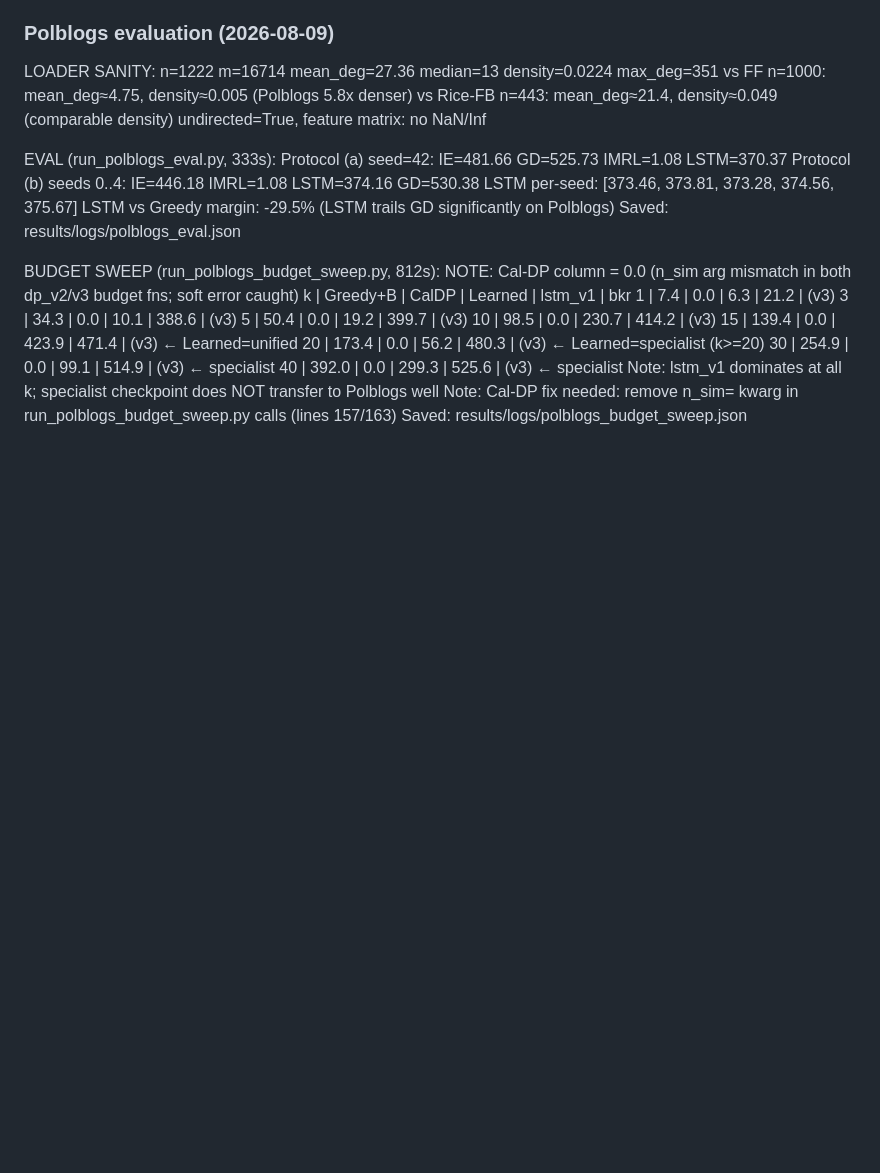
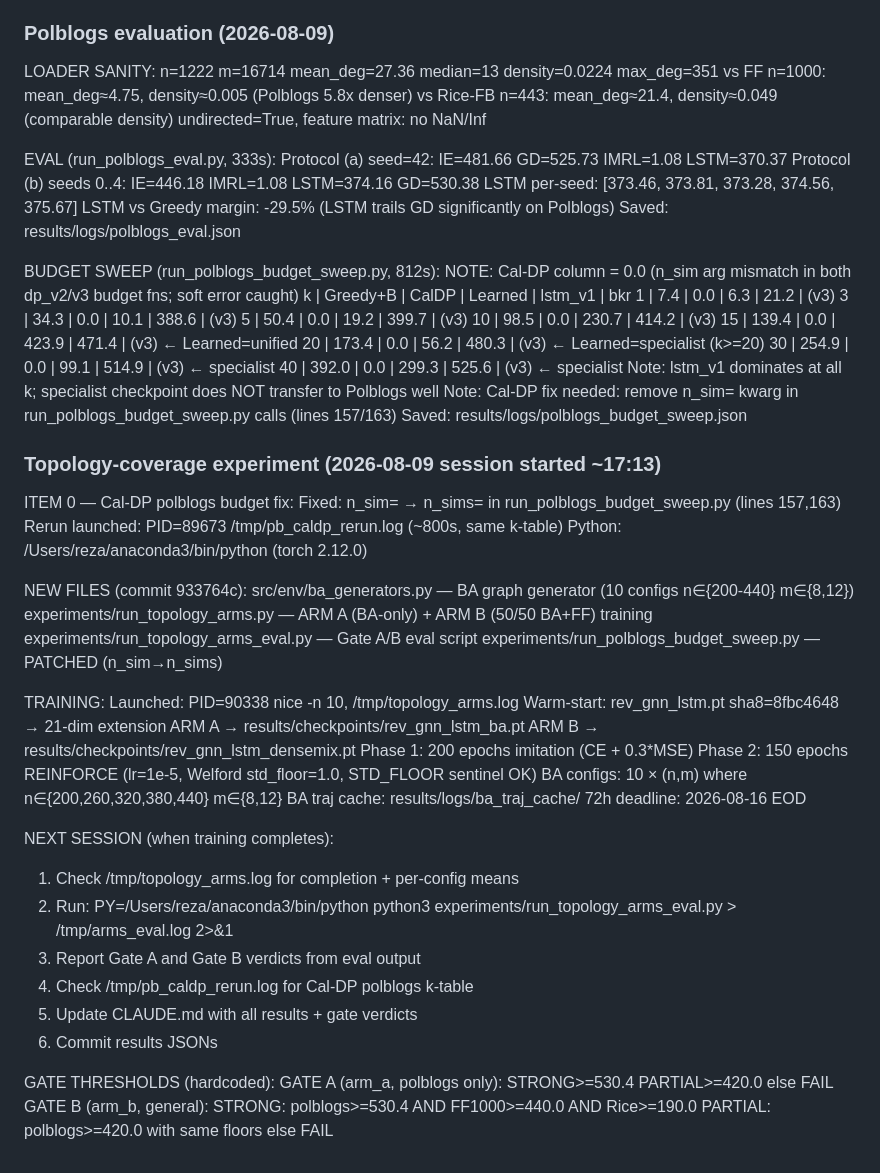
Before and after one commit to Mahmoudreza/Rev_Max_discount_DeepL, a Markdown page: CLAUDE.md, the part around the change. Drawn GitHub-style; blank space fills up the shorter version.

Commit message:
CLAUDE.md: topology arms session state + gate thresholds + next-session instructions

```diff
--- a/CLAUDE.md
+++ b/CLAUDE.md
@@ -1001,3 +1001,40 @@ BUDGET SWEEP (run_polblogs_budget_sweep.py, 812s):
   Note: lstm_v1 dominates at all k; specialist checkpoint does NOT transfer to Polblogs well
   Note: Cal-DP fix needed: remove n_sim= kwarg in run_polblogs_budget_sweep.py calls (lines 157/163)
   Saved: results/logs/polblogs_budget_sweep.json
+
+### Topology-coverage experiment (2026-08-09 session started ~17:13)
+
+ITEM 0 — Cal-DP polblogs budget fix:
+  Fixed: n_sim= → n_sims= in run_polblogs_budget_sweep.py (lines 157,163)
+  Rerun launched: PID=89673 /tmp/pb_caldp_rerun.log (~800s, same k-table)
+  Python: /Users/reza/anaconda3/bin/python (torch 2.12.0)
+
+NEW FILES (commit 933764c):
+  src/env/ba_generators.py         — BA graph generator (10 configs n∈{200-440} m∈{8,12})
+  experiments/run_topology_arms.py — ARM A (BA-only) + ARM B (50/50 BA+FF) training
+  experiments/run_topology_arms_eval.py — Gate A/B eval script
+  experiments/run_polblogs_budget_sweep.py — PATCHED (n_sim→n_sims)
+
+TRAINING:
+  Launched: PID=90338 nice -n 10, /tmp/topology_arms.log
+  Warm-start: rev_gnn_lstm.pt sha8=8fbc4648 → 21-dim extension
+  ARM A → results/checkpoints/rev_gnn_lstm_ba.pt
+  ARM B → results/checkpoints/rev_gnn_lstm_densemix.pt
+  Phase 1: 200 epochs imitation (CE + 0.3*MSE)
+  Phase 2: 150 epochs REINFORCE (lr=1e-5, Welford std_floor=1.0, STD_FLOOR sentinel OK)
+  BA configs: 10 × (n,m) where n∈{200,260,320,380,440} m∈{8,12}
+  BA traj cache: results/logs/ba_traj_cache/
+  72h deadline: 2026-08-16 EOD
+
+NEXT SESSION (when training completes):
+  1. Check /tmp/topology_arms.log for completion + per-config means
+  2. Run: PY=/Users/reza/anaconda3/bin/python python3 experiments/run_topology_arms_eval.py > /tmp/arms_eval.log 2>&1
+  3. Report Gate A and Gate B verdicts from eval output
+  4. Check /tmp/pb_caldp_rerun.log for Cal-DP polblogs k-table
+  5. Update CLAUDE.md with all results + gate verdicts
+  6. Commit results JSONs
+
+GATE THRESHOLDS (hardcoded):
+  GATE A (arm_a, polblogs only): STRONG>=530.4  PARTIAL>=420.0  else FAIL
+  GATE B (arm_b, general): STRONG: polblogs>=530.4 AND FF1000>=440.0 AND Rice>=190.0
+                            PARTIAL: polblogs>=420.0 with same floors  else FAIL
```
